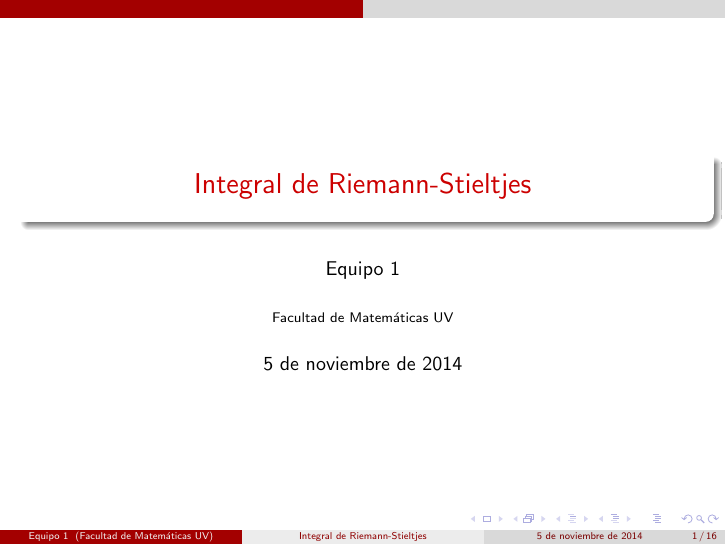
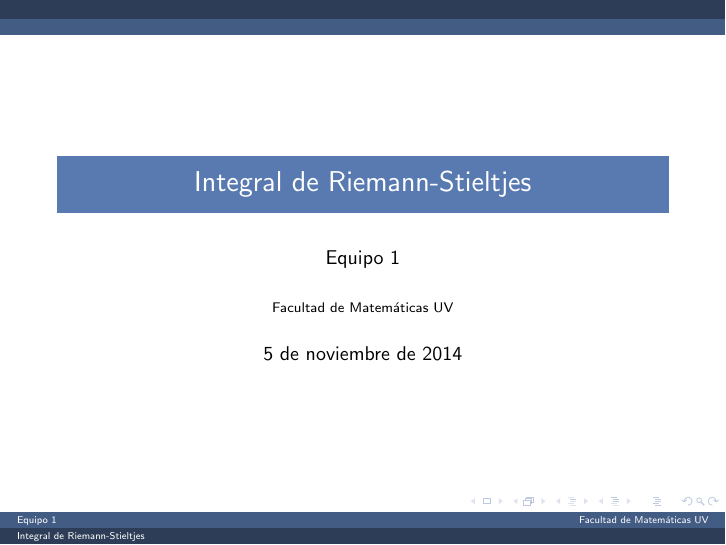
Before and after one commit to categulario/analisisexpo, LaTeX slides (presentacion.tex): page 1 of 16 before the commit and page 1 of 19 after it. Compiled offline with pdfLaTeX.

Commit message:
change theme

```diff
--- a/presentacion.tex
+++ b/presentacion.tex
@@ -1,5 +1,6 @@
 \documentclass[10pt]{beamer}
-\usetheme{CambridgeUS}
+\usetheme{Berlin}
+\usecolortheme[rgb={.35,.48,.69}]{structure}
 \usepackage[utf8]{inputenc}
 \usepackage[spanish]{babel}
 \usepackage{amsmath}
```
